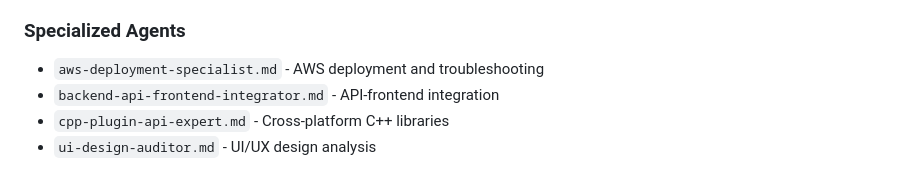
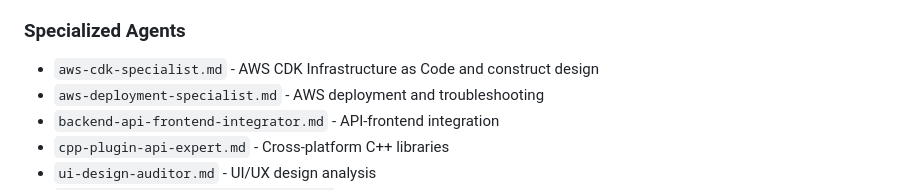
Before and after one commit to Ancient23/MultiAgent-Claude, a Markdown page: CLAUDE.md, the part around the change. Drawn GitHub-style.

Commit message:
create AWS CDK specialist

```diff
--- a/CLAUDE.md
+++ b/CLAUDE.md
@@ -257,6 +257,7 @@ User Request → Specialist Agent (Sonnet) → User Response
 - `infrastructure-migration-architect.md` - Infrastructure transformation
 
 ### Specialized Agents
+- `aws-cdk-specialist.md` - AWS CDK Infrastructure as Code and construct design
 - `aws-deployment-specialist.md` - AWS deployment and troubleshooting
 - `backend-api-frontend-integrator.md` - API-frontend integration
 - `cpp-plugin-api-expert.md` - Cross-platform C++ libraries
```
Also changed, not shown: .claude/agents/aws-cdk-specialist.md (added, +187 -0 lines).
